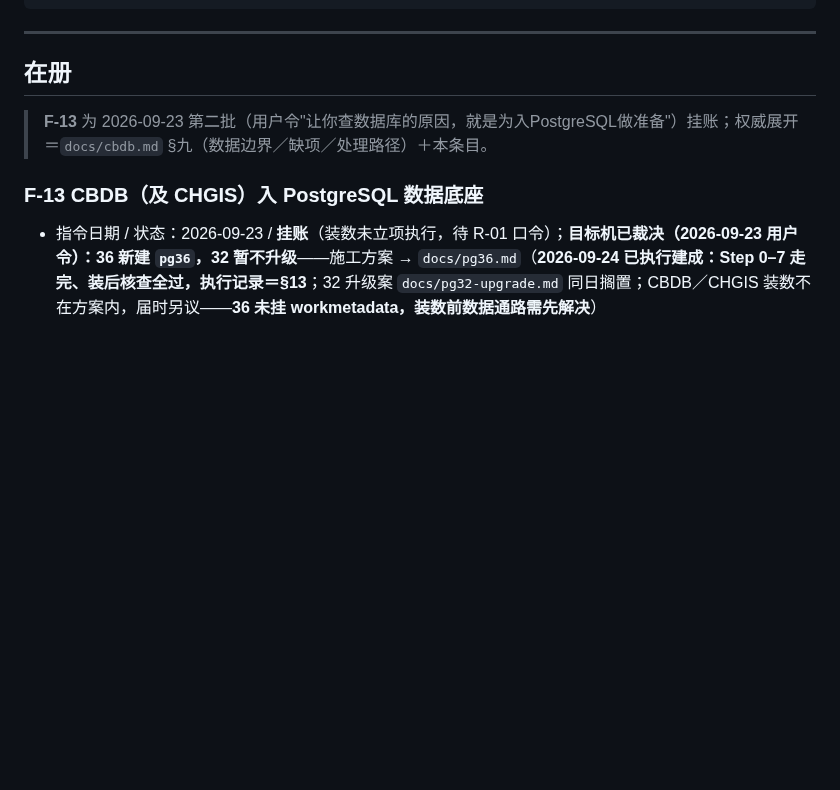
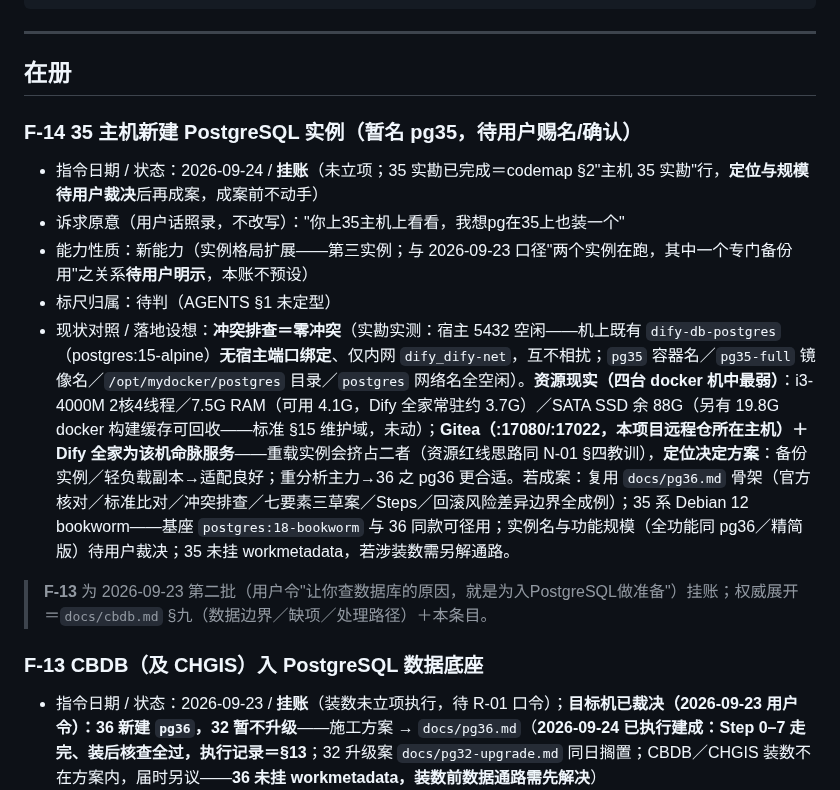
Before and after one commit to xjtongde/xiangrugu, a Markdown page: docs/features.md, the part around the change. Rendered like a GitHub page; blank space fills up the shorter version.

Commit message:
35 实勘批：codemap §2 新增主机 35 实勘行＋F-14 挂账（35 亦装 PG——定位与规模待裁决，零冲突实测）

```diff
--- a/docs/features.md
+++ b/docs/features.md
@@ -17,6 +17,13 @@
 ---
 
 ## 在册
+
+### F-14 35 主机新建 PostgreSQL 实例（暂名 pg35，待用户赐名/确认）
+- 指令日期 / 状态：2026-09-24 / **挂账**（未立项；35 实勘已完成＝codemap §2"主机 35 实勘"行，**定位与规模待用户裁决**后再成案，成案前不动手）
+- 诉求原意（用户话照录，不改写）："你上35主机上看看，我想pg在35上也装一个"
+- 能力性质：新能力（实例格局扩展——第三实例；与 2026-09-23 口径"两个实例在跑，其中一个专门备份用"之关系**待用户明示**，本账不预设）
+- 标尺归属：待判（AGENTS §1 未定型）
+- 现状对照 / 落地设想：**冲突排查＝零冲突**（实勘实测：宿主 5432 空闲——机上既有 `dify-db-postgres`（postgres:15-alpine）**无宿主端口绑定**、仅内网 `dify_dify-net`，互不相扰；`pg35` 容器名／`pg35-full` 镜像名／`/opt/mydocker/postgres` 目录／`postgres` 网络名全空闲）。**资源现实（四台 docker 机中最弱）**：i3-4000M 2核4线程／7.5G RAM（可用 4.1G，Dify 全家常驻约 3.7G）／SATA SSD 余 88G（另有 19.8G docker 构建缓存可回收——标准 §15 维护域，未动）；**Gitea（:17080/:17022，本项目远程仓所在主机）＋Dify 全家为该机命脉服务**——重载实例会挤占二者（资源红线思路同 N-01 §四教训），**定位决定方案**：备份实例／轻负载副本→适配良好；重分析主力→36 之 pg36 更合适。若成案：复用 `docs/pg36.md` 骨架（官方核对／标准比对／冲突排查／七要素三草案／Steps／回滚风险差异边界全成例）；35 系 Debian 12 bookworm——基座 `postgres:18-bookworm` 与 36 同款可径用；实例名与功能规模（全功能同 pg36／精简版）待用户裁决；35 未挂 workmetadata，若涉装数需另解通路。
 
 > **F-13** 为 2026-09-23 第二批（用户令"让你查数据库的原因，就是为入PostgreSQL做准备"）挂账；权威展开＝`docs/cbdb.md` §九（数据边界／缺项／处理路径）＋本条目。
 
```
Also changed, not shown: docs/codemap.md (+1 -0 lines).
